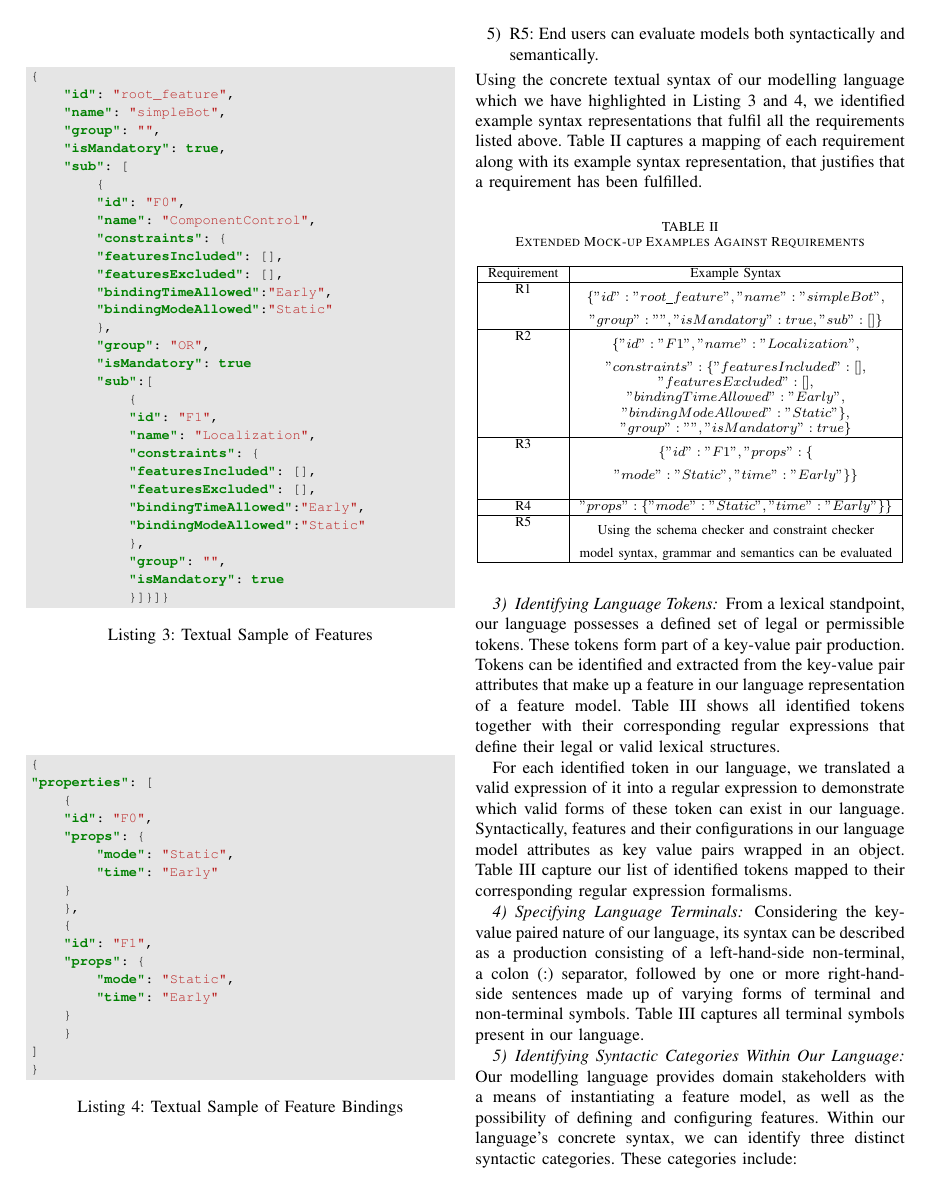
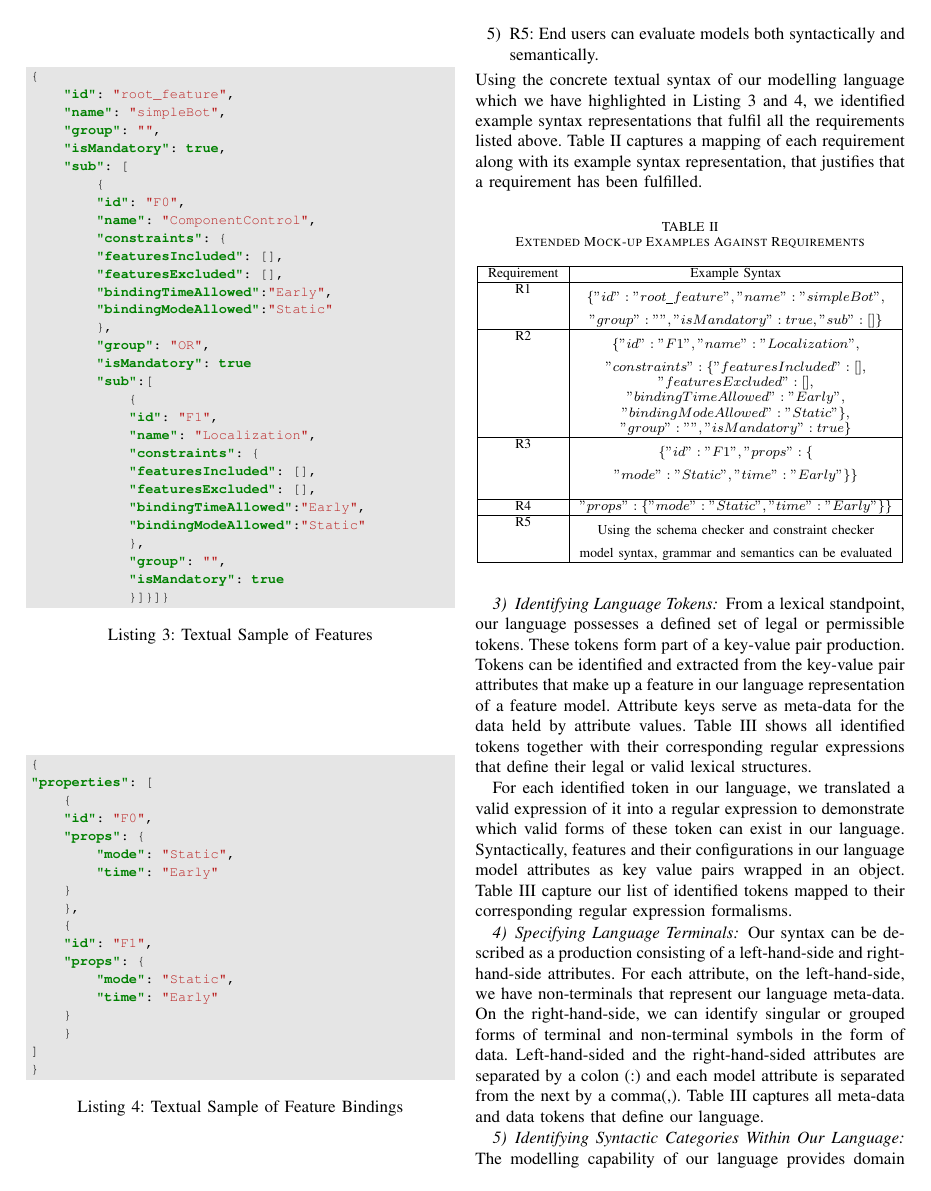
Before and after one commit to JGyimah/ConTiMo, a LaTeX paper (documents/Journal - motivml/conference_101719.tex): page 11 of 16. Compiled offline with pdfLaTeX; a missing font is replaced by an installed copy or a similar font; a LaTeX package or settings file that is missing is left out.

Commit message:
proof reading updates on token value text

```diff
--- a/documents/Journal - motivml/conference_101719.tex
+++ b/documents/Journal - motivml/conference_101719.tex
@@ -641,7 +641,7 @@ Using the concrete textual syntax of our modelling language which we have highli
 \end{table}
 
 \subsubsection{Identifying Language Tokens}
-From a lexical standpoint, our language possesses a defined set of legal or permissible tokens. These tokens form part of a key-value pair production. Tokens can be identified and extracted from the key-value pair attributes that make up a feature in our language representation of a feature model. Table \ref{tab:langlex} shows all identified tokens together with their corresponding regular expressions that define their legal or valid lexical structures.
+From a lexical standpoint, our language possesses a defined set of legal or permissible tokens. These tokens form part of a key-value pair production. Tokens can be identified and extracted from the key-value pair attributes that make up a feature in our language representation of a feature model. Attribute keys serve as meta-data for the data held by attribute values. Table \ref{tab:langlex} shows all identified tokens together with their corresponding regular expressions that define their legal or valid lexical structures.
 
 For each identified token in our language, we translated a valid expression of it into a regular expression to demonstrate which valid forms of these token can exist in our language. Syntactically, features and their configurations in our language model attributes as key value pairs wrapped in an object. Table \ref{tab:langlex} capture our list of identified tokens mapped to their corresponding regular expression formalisms.
 
@@ -679,10 +679,10 @@ For each identified token in our language, we translated a valid expression of i
 \end{table}
 
 \subsubsection{Specifying Language Terminals}
-Considering the key-value paired nature of our language, its syntax can be described as a production consisting of a left-hand-side non-terminal, a colon (:) separator, followed by one or more right-hand-side sentences made up of varying forms of terminal and non-terminal symbols. Table \ref{tab:langlex} captures all terminal symbols present in our language.
+Our syntax can be described as a production consisting of a left-hand-side and right-hand-side attributes. For each attribute, on the left-hand-side, we have non-terminals that represent our language meta-data. On the right-hand-side, we can identify singular or grouped forms of terminal and non-terminal symbols in the form of data. Left-hand-sided and the right-hand-sided attributes are separated by a colon (:) and each model attribute is separated from the next by a comma(,). Table \ref{tab:langlex} captures all meta-data and data tokens that define our language.
 
 \subsubsection{Identifying Syntactic Categories Within Our Language}
-Our modelling language provides domain stakeholders with a means of instantiating a feature model, as well as the possibility of defining and configuring features. Within our language's concrete syntax, we can identify three distinct syntactic categories. These categories include:
+The modelling capability of our language provides domain stakeholders with a means of instantiating a feature model, as well as the possibility of defining and configuring features. Within our language's concrete syntax, we can identify three distinct syntactic categories. These categories include:
 \begin{enumerate}
     \item \textbf{featureDescriptionBlock:} This is made up of all feature attributes that are concerned with describing the general purpose of a feature. Although this category is not explicitly expressed in the textual formalism of a feature's schema, it can still be defined as a set of individual feature attributes which intuitively provide descriptive contexts to the functionality and purpose of a feature.
     \item \textbf{constraintsDefinitionBlock:} This is represented as a nested block of feature attributes that define the type constraints applicable to a feature as well as the set of possible constraint values that are valid for that feature.
```
Also changed, not shown: documents/Journal - motivml/conference_101719.pdf, documents/Journal - motivml/conference_101719.tex (10 more changed lines), 3 other files.
